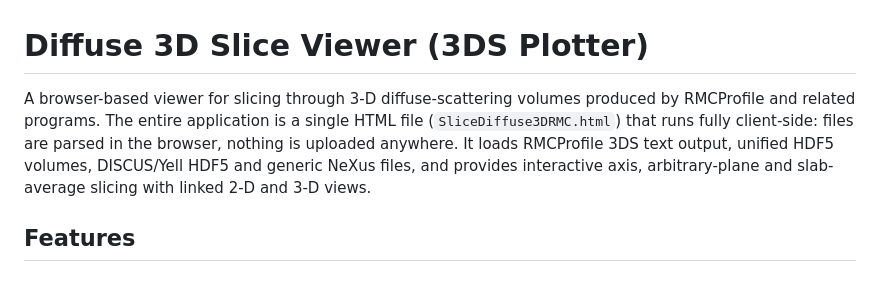
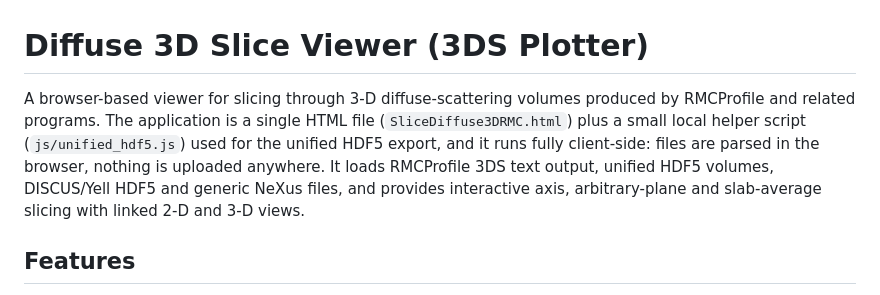
Before and after one commit to MaximEremenko/3DSView, a Markdown page: README.md, the part around the change. Rendered like a GitHub page.

Commit message:
docs(readme): stop claiming the app is a single HTML file
The viewer also requires the local js/unified_hdf5.js helper, loaded by
SliceDiffuse3DRMC.html for the unified HDF5 export; without it the
'Save Unified .h5' feature fails at runtime.

```diff
--- a/README.md
+++ b/README.md
@@ -1,9 +1,10 @@
 # Diffuse 3D Slice Viewer (3DS Plotter)
 
 A browser-based viewer for slicing through 3-D diffuse-scattering volumes produced by
-RMCProfile and related programs. The entire application is a single HTML file
-(`SliceDiffuse3DRMC.html`) that runs fully client-side: files are parsed in the browser,
-nothing is uploaded anywhere. It loads RMCProfile 3DS text output, unified HDF5 volumes,
+RMCProfile and related programs. The application is a single HTML file
+(`SliceDiffuse3DRMC.html`) plus a small local helper script (`js/unified_hdf5.js`) used
+for the unified HDF5 export, and it runs fully client-side: files are parsed in the
+browser, nothing is uploaded anywhere. It loads RMCProfile 3DS text output, unified HDF5 volumes,
 DISCUS/Yell HDF5 and generic NeXus files, and provides interactive axis, arbitrary-plane
 and slab-average slicing with linked 2-D and 3-D views.
 
```
